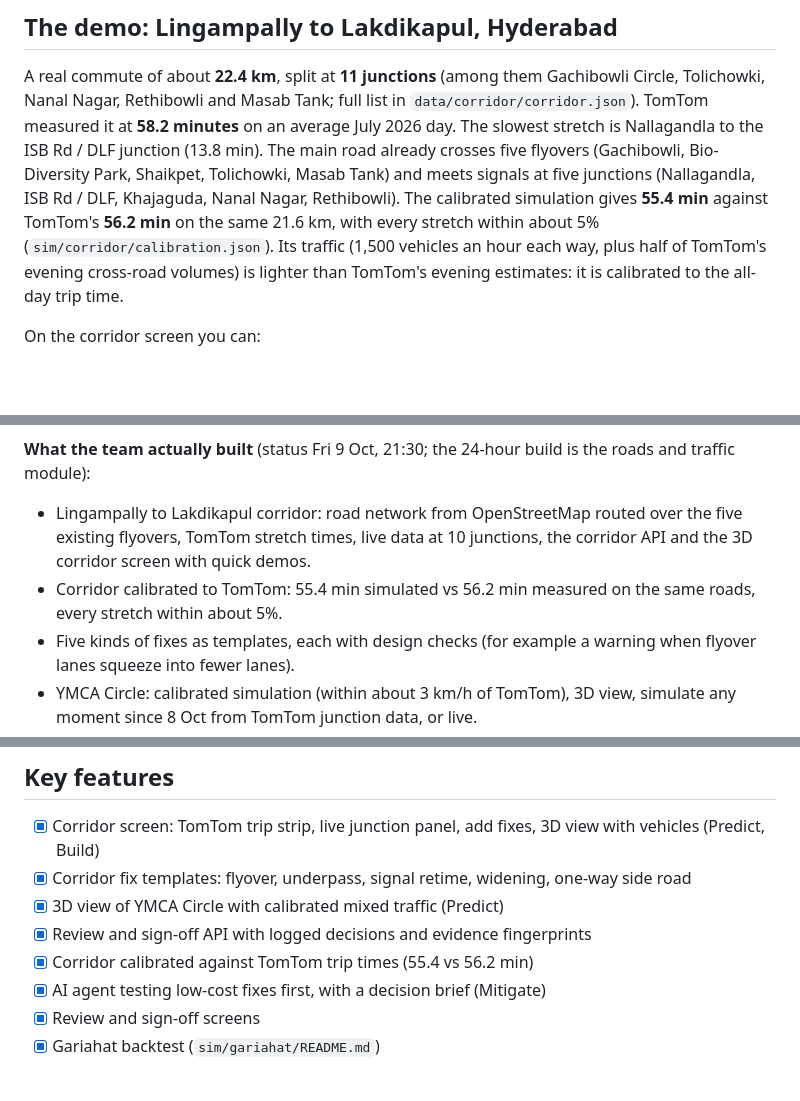
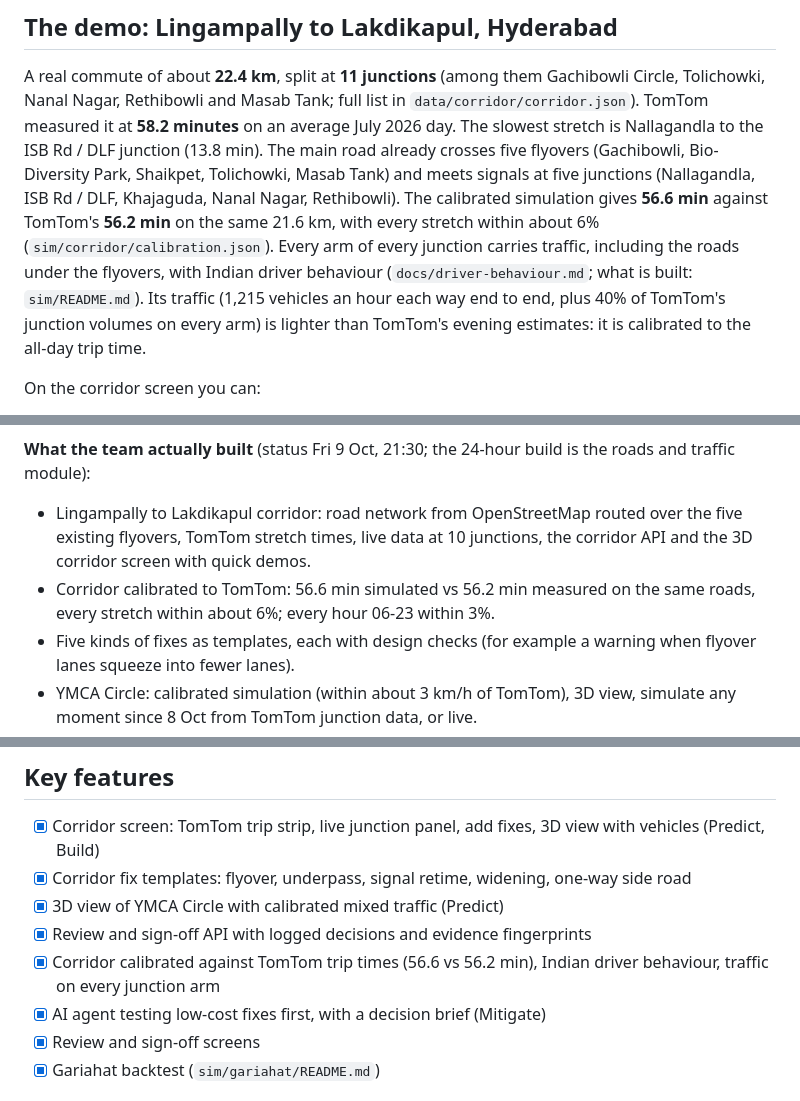
Before and after one commit to aptyInc/hackathon-team-e-cityrehearsal, a Markdown page: README.md, 3 parts joined by grey strips. Rendered like a GitHub page; blank space fills up the shorter version.

Commit message:
README: corridor calibration numbers and every-arm traffic
Co-Authored-By: Claude Opus 5.5 <noreply@anthropic.com>

```diff
--- a/README.md
+++ b/README.md
@@ -26,10 +26,12 @@ A real commute of about **22.4 km**, split at **11 junctions** (among them Gachi
 Rethibowli and Masab Tank; full list in `data/corridor/corridor.json`). TomTom measured it at **58.2 minutes** on an average July 2026 day.
 The slowest stretch is Nallagandla to the ISB Rd / DLF junction (13.8 min). The main road already crosses five flyovers
 (Gachibowli, Bio-Diversity Park, Shaikpet, Tolichowki, Masab Tank) and meets signals at five junctions (Nallagandla,
-ISB Rd / DLF, Khajaguda, Nanal Nagar, Rethibowli). The calibrated simulation gives **55.4 min** against TomTom's
-**56.2 min** on the same 21.6 km, with every stretch within about 5% (`sim/corridor/calibration.json`). Its traffic
-(1,500 vehicles an hour each way, plus half of TomTom's evening cross-road volumes) is lighter than TomTom's evening
-estimates: it is calibrated to the all-day trip time.
+ISB Rd / DLF, Khajaguda, Nanal Nagar, Rethibowli). The calibrated simulation gives **56.6 min** against TomTom's
+**56.2 min** on the same 21.6 km, with every stretch within about 6% (`sim/corridor/calibration.json`). Every arm of
+every junction carries traffic, including the roads under the flyovers, with Indian driver behaviour
+(`docs/driver-behaviour.md`; what is built: `sim/README.md`). Its traffic (1,215 vehicles an hour each way end to end,
+plus 40% of TomTom's junction volumes on every arm) is lighter than TomTom's evening estimates: it is calibrated to
+the all-day trip time.
 
 On the corridor screen you can:
 1. See the trip split by stretch: **measured** by TomTom (REAL) next to our **simulation** (SIMULATED).
@@ -116,7 +118,7 @@ Each workstream owns one folder (see `CLAUDE.md`). Team members are listed at th
 **What the team actually built** (status Fri 9 Oct, 21:30; the 24-hour build is the roads and traffic module):
 - Lingampally to Lakdikapul corridor: road network from OpenStreetMap routed over the five existing flyovers, TomTom
   stretch times, live data at 10 junctions, the corridor API and the 3D corridor screen with quick demos.
-- Corridor calibrated to TomTom: 55.4 min simulated vs 56.2 min measured on the same roads, every stretch within about 5%.
+- Corridor calibrated to TomTom: 56.6 min simulated vs 56.2 min measured on the same roads, every stretch within about 6%; every hour 06-23 within 3%.
 - Five kinds of fixes as templates, each with design checks (for example a warning when flyover lanes squeeze into
   fewer lanes).
 - YMCA Circle: calibrated simulation (within about 3 km/h of TomTom), 3D view, simulate any moment since 8 Oct
@@ -148,7 +150,7 @@ Full version: [docs/business-case.md](docs/business-case.md).
 - [x] Corridor fix templates: flyover, underpass, signal retime, widening, one-way side road
 - [x] 3D view of YMCA Circle with calibrated mixed traffic (Predict)
 - [x] Review and sign-off API with logged decisions and evidence fingerprints
-- [x] Corridor calibrated against TomTom trip times (55.4 vs 56.2 min)
+- [x] Corridor calibrated against TomTom trip times (56.6 vs 56.2 min), Indian driver behaviour, traffic on every junction arm
 - [x] AI agent testing low-cost fixes first, with a decision brief (Mitigate)
 - [x] Review and sign-off screens
 - [x] Gariahat backtest (`sim/gariahat/README.md`)
```
